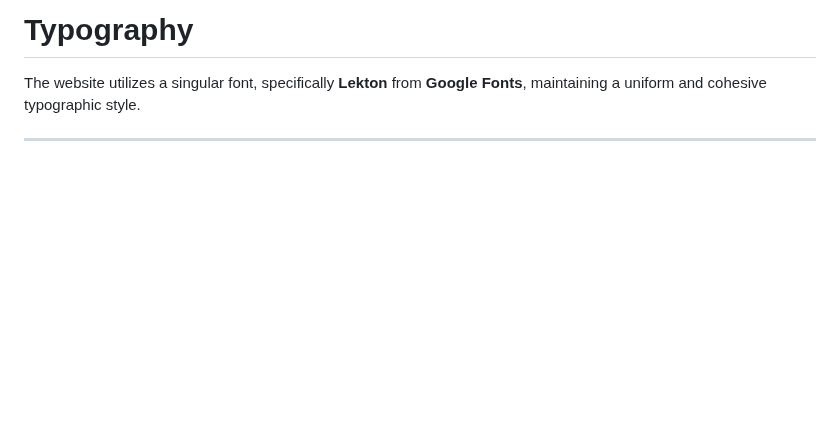
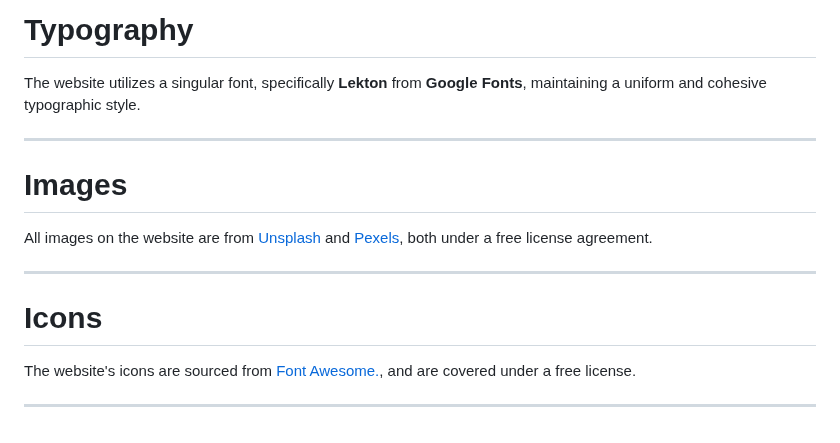
Before and after one commit to MaikonSchumann/portfolio-project1-vinylclub, a Markdown page: README.md, the part around the change. GitHub-like rendering; blank space fills up the shorter version.

Commit message:
docs(readme): add images e icons section to readme

```diff
--- a/README.md
+++ b/README.md
@@ -160,3 +160,14 @@ The black color scheme was selected to impart a modern, minimalist, and elegant
 The website utilizes a singular font, specifically **Lekton** from **Google Fonts**, maintaining a uniform and cohesive typographic style.
 
 - - -
+
+# Images
+
+All images on the website are from [Unsplash](https://unsplash.com/) and [Pexels](https://www.pexels.com), both under a free license agreement.
+
+- - -
+
+# Icons
+The website's icons are sourced from [Font Awesome.](https://fontawesome.com/icons), and are covered under a free license.
+
+- - -
```
